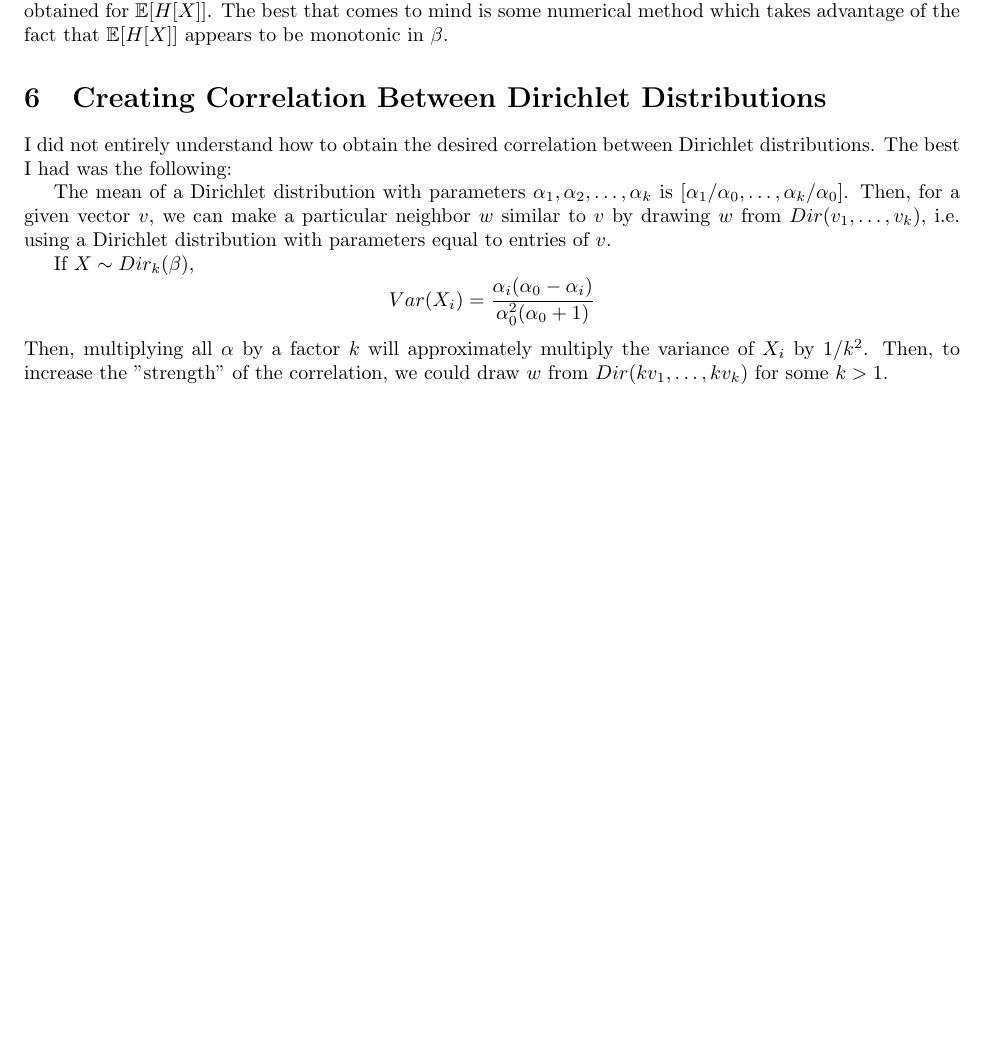
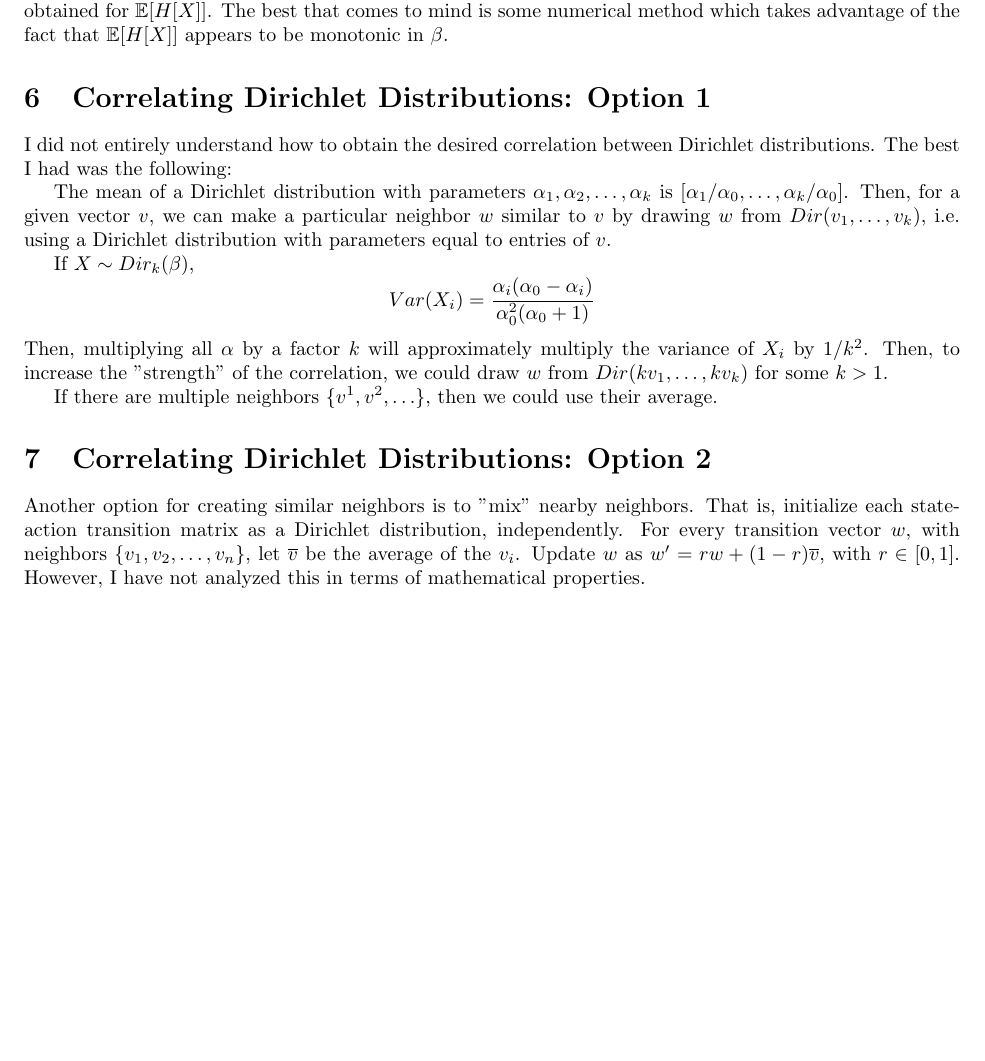
Before and after one commit to dcw3/Thesis, a LaTeX document (simulator_proposal.tex): part of page 3 of 3, cut so that both start at the same text, the shorter picture padded with empty space. Compiled offline with pdfLaTeX.

Commit message:
Updates from Overleaf

```diff
--- a/simulator_proposal.tex
+++ b/simulator_proposal.tex
@@ -87,7 +87,7 @@ Then, $\lim_{\beta\to0} \EX[H[X]] = 0$, as desired. I did not prove that $\lim_{
 
 Thus, if a user specified a desired amount of entropy, we could vary the value of $\beta$ to accommodate it. However, given a desired expected entropy $h'$, I am not sure how to find $\beta$ such that $\EX[H[X]] = h'$ where $X\sim Dir_k(\beta)$. In particular, this is because I do not know how to find the inverse of the expression we obtained for $\EX[H[X]]$. The best that comes to mind is some numerical method which takes advantage of the fact that $\EX[H[X]]$ appears to be monotonic in $\beta$.
 
-\section{Creating Correlation Between Dirichlet Distributions}
+\section{Correlating Dirichlet Distributions: Option 1}
 I did not entirely understand how to obtain the desired correlation between Dirichlet distributions. The best I had was the following:
 
 The mean of a Dirichlet distribution with parameters $\alpha_1, \alpha_2,\ldots,\alpha_k$ is $[\alpha_1/\alpha_0, \ldots,\alpha_k/\alpha_0]$. Then, for a given vector $v$, we can make a particular neighbor $w$ similar to $v$ by drawing $w$ from $Dir(v_1, \ldots, v_k)$, i.e. using a Dirichlet distribution with parameters equal to entries of $v$.
@@ -95,4 +95,9 @@ The mean of a Dirichlet distribution with parameters $\alpha_1, \alpha_2,\ldots,
 If $X\sim Dir_k(\beta)$,
 $$Var(X_i) = \frac{\alpha_i(\alpha_0 - \alpha_i)}{\alpha_0^2(\alpha_0 + 1)}$$
 Then, multiplying all $\alpha$ by a factor $k$ will approximately multiply the variance of $X_i$ by $1/k^2$. Then, to increase the "strength" of the correlation, we could draw $w$ from $Dir(kv_1, \ldots, kv_k)$ for some $k > 1$.
+
+If there are multiple neighbors $\{v^1, v^2, \ldots\}$, then we could use their average.
+
+\section{Correlating Dirichlet Distributions: Option 2}
+Another option for creating similar neighbors is to "mix" nearby neighbors. That is, initialize each state-action transition matrix as a Dirichlet distribution, independently. For every transition vector $w$, with neighbors $\{v_1, v_2, \ldots, v_n\}$, let $\overline{v}$ be the average of the $v_i$. Update $w$ as $w' = rw + (1-r)\overline{v}$, with $r\in[0, 1]$. However, I have not analyzed this in terms of mathematical properties.
 \end{document}
```
